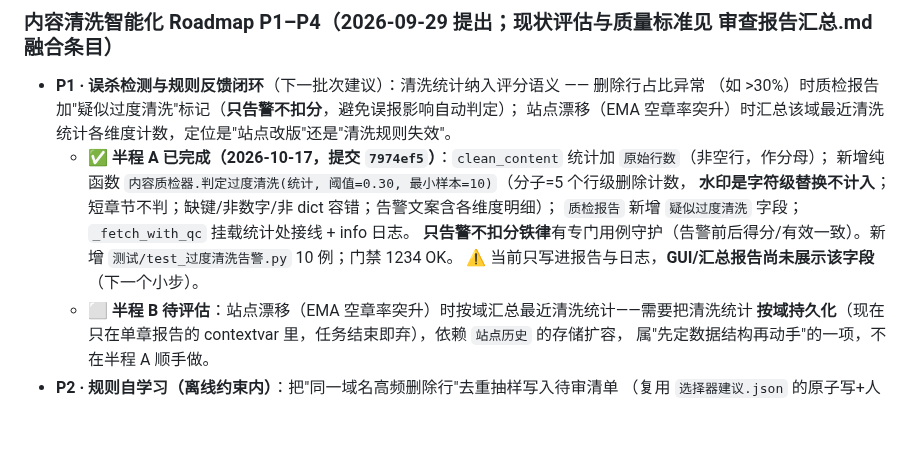
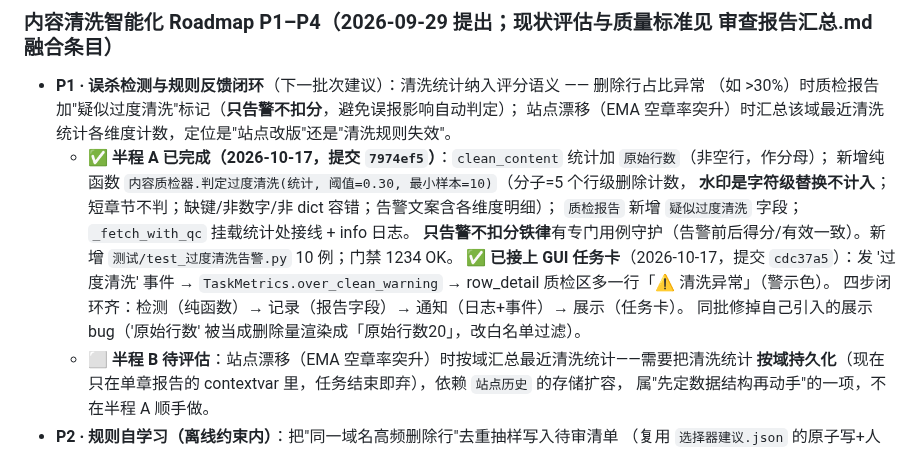
Before and after one commit to HHH-SABER/book-crawler, a Markdown page: 文档/实施计划.md, the part around the change. Drawn GitHub-style; blank space fills up the shorter version.

Commit message:
docs(C6): P1 半程 A 闭环状态回填 — GUI 已展示, 四步齐全
半程 A (cdc37a5) 已把告警接到任务卡, "GUI 尚未展示"的剩余小步清零;
同批修的展示 bug (原始行数被当删除量) 一并记录。

```diff
--- a/文档/实施计划.md
+++ b/文档/实施计划.md
@@ -469,7 +469,10 @@ requests 本会按 URL 自动生成正确 Host，手写该行无任何收益。
     **水印是字符级替换不计入**；短章节不判；缺键/非数字/非 dict 容错；告警文案含各维度明细）；
     `质检报告` 新增 `疑似过度清洗` 字段；`_fetch_with_qc` 挂载统计处接线 + info 日志。
     **只告警不扣分铁律**有专门用例守护（告警前后得分/有效一致）。新增 `测试/test_过度清洗告警.py` 10 例；门禁 1234 OK。
-    ⚠️ 当前只写进报告与日志，**GUI/汇总报告尚未展示该字段**（下一个小步）。
+    ✅ **已接上 GUI 任务卡**（2026-10-17，提交 `cdc37a5`）：发 '过度清洗' 事件 →
+      `TaskMetrics.over_clean_warning` → row_detail 质检区多一行「⚠ 清洗异常」（警示色）。
+      四步闭环齐：检测（纯函数）→ 记录（报告字段）→ 通知（日志+事件）→ 展示（任务卡）。
+      同批修掉自己引入的展示 bug（'原始行数' 被当成删除量渲染成「原始行数20」，改白名单过滤）。
   - ⬜ **半程 B 待评估**：站点漂移（EMA 空章率突升）时按域汇总最近清洗统计——需要把清洗统计
     **按域持久化**（现在只在单章报告的 contextvar 里，任务结束即弃），依赖 `站点历史` 的存储扩容，
     属"先定数据结构再动手"的一项，不在半程 A 顺手做。
```
